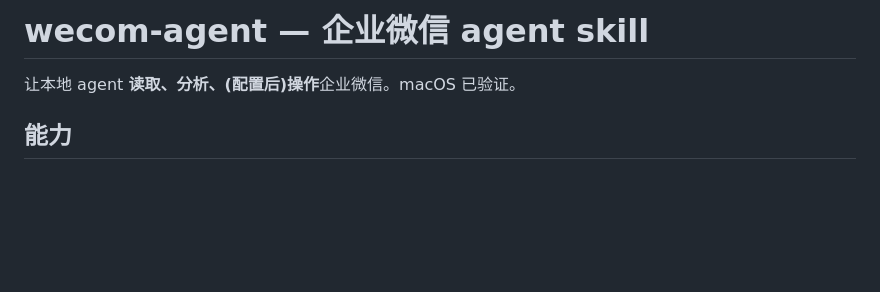
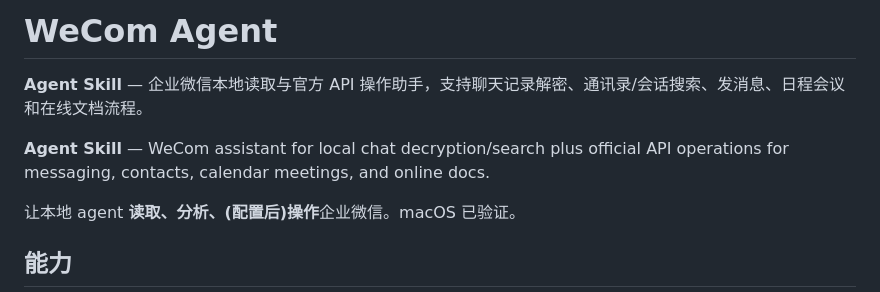
Before and after one commit to tzwkb/wecom-agent, a Markdown page: README.md, the part around the change. GitHub-like rendering; blank space fills up the shorter version.

Commit message:
docs: align agent skill README intro

```diff
--- a/README.md
+++ b/README.md
@@ -1,4 +1,8 @@
-# wecom-agent — 企业微信 agent skill
+# WeCom Agent
+
+**Agent Skill** — 企业微信本地读取与官方 API 操作助手，支持聊天记录解密、通讯录/会话搜索、发消息、日程会议和在线文档流程。
+
+**Agent Skill** — WeCom assistant for local chat decryption/search plus official API operations for messaging, contacts, calendar meetings, and online docs.
 
 让本地 agent **读取、分析、(配置后)操作**企业微信。macOS 已验证。
 
```
